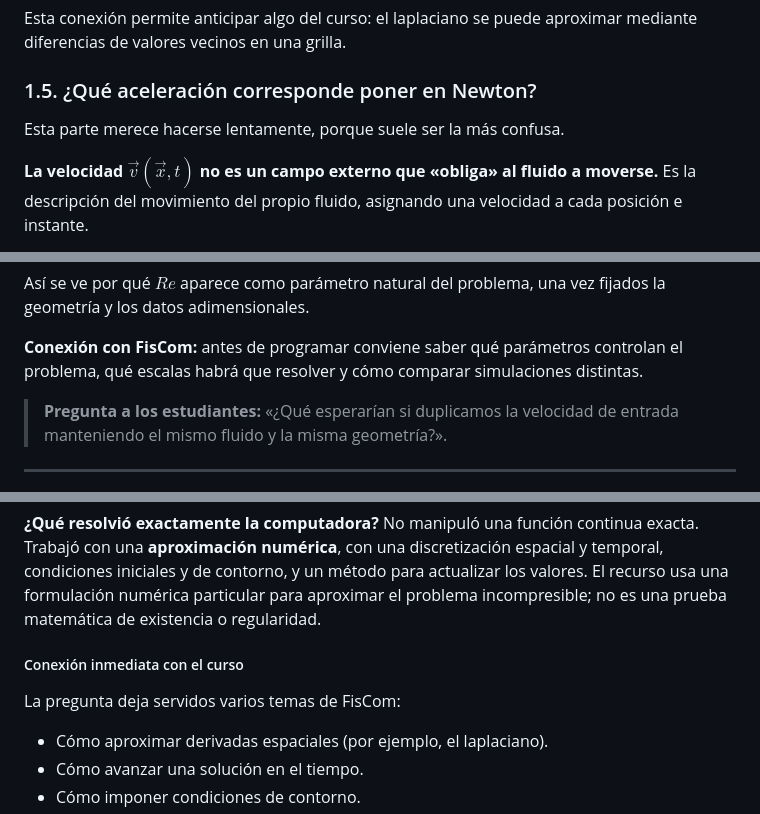
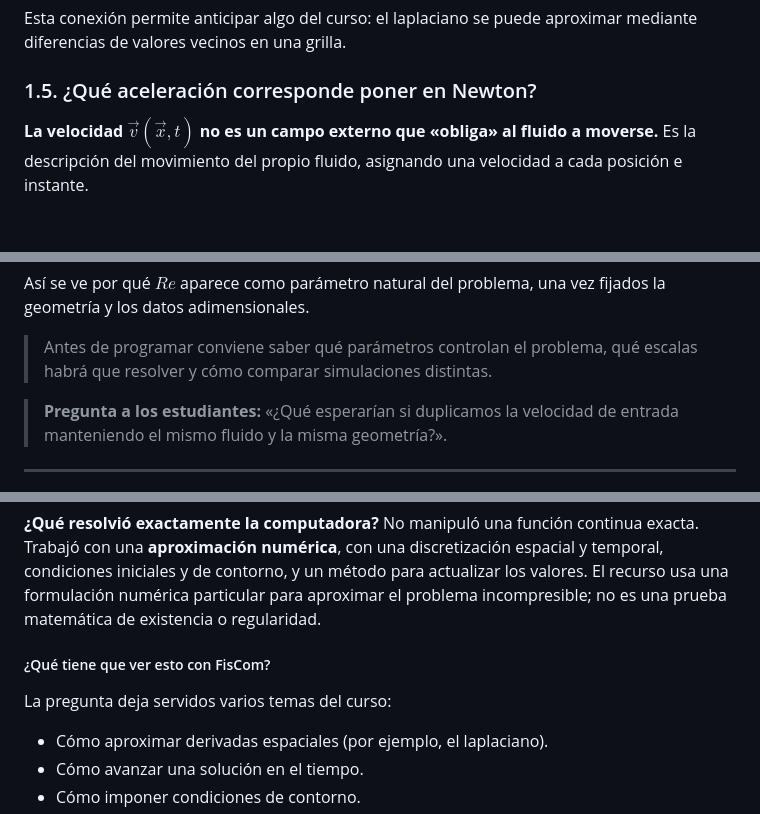
Before and after one commit to fcolavecchia/fisica-computacional-ib, a Markdown page: contenidos/clases/00-1-apertura-navier-stokes.md, 3 parts joined by grey strips. GitHub-like rendering; blank space fills up the shorter version.

Commit message:
Toques en NS

```diff
--- a/contenidos/clases/00-1-apertura-navier-stokes.md
+++ b/contenidos/clases/00-1-apertura-navier-stokes.md
@@ -147,8 +147,6 @@ Es la misma estructura matemática que la ecuación del calor: **la viscosidad d
 Esta conexión permite anticipar algo del curso: el laplaciano se puede aproximar mediante diferencias de valores vecinos en una grilla.
 
 ### 1.5. ¿Qué aceleración corresponde poner en Newton?
-
-Esta parte merece hacerse lentamente, porque suele ser la más confusa.
 
 **La velocidad $\vec v(\vec x,t)$ no es un campo externo que «obliga» al fluido a moverse.** Es la descripción del movimiento del propio fluido, asignando una velocidad a cada posición e instante.
 
@@ -322,7 +320,7 @@ $$
 
 Así se ve por qué $Re$ aparece como parámetro natural del problema, una vez fijados la geometría y los datos adimensionales.
 
-**Conexión con FisCom:** antes de programar conviene saber qué parámetros controlan el problema, qué escalas habrá que resolver y cómo comparar simulaciones distintas.
+> Antes de programar conviene saber qué parámetros controlan el problema, qué escalas habrá que resolver y cómo comparar simulaciones distintas.
 
 > **Pregunta a los estudiantes:** «¿Qué esperarían si duplicamos la velocidad de entrada manteniendo el mismo fluido y la misma geometría?».
 
@@ -377,9 +375,9 @@ En el ejemplo del cilindro se observa cómo el flujo se desvía alrededor del ob
 
 **¿Qué resolvió exactamente la computadora?** No manipuló una función continua exacta. Trabajó con una **aproximación numérica**, con una discretización espacial y temporal, condiciones iniciales y de contorno, y un método para actualizar los valores. El recurso usa una formulación numérica particular para aproximar el problema incompresible; no es una prueba matemática de existencia o regularidad.
 
-##### Conexión inmediata con el curso
+##### ¿Qué tiene que ver esto con FisCom?
 
-La pregunta deja servidos varios temas de FisCom:
+La pregunta deja servidos varios temas del curso:
 
 - Cómo aproximar derivadas espaciales (por ejemplo, el laplaciano).
 - Cómo avanzar una solución en el tiempo.
```
